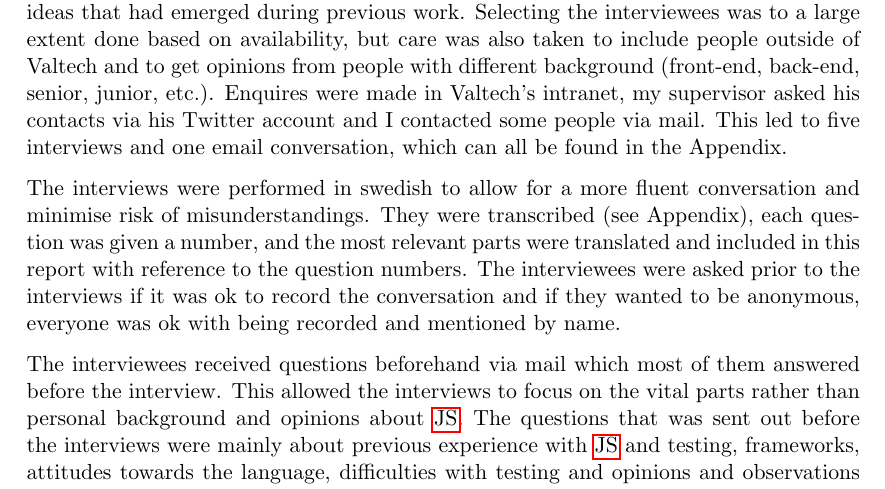
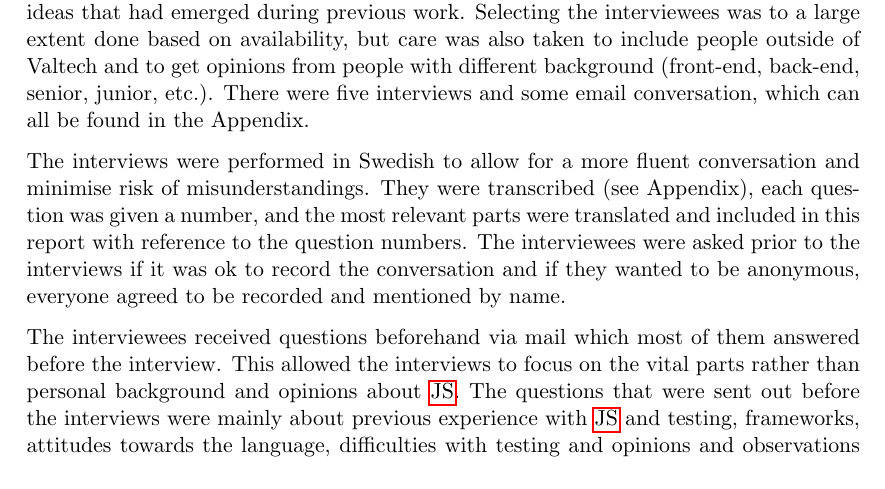
Before and after one commit to emilwall/exjobb, a LaTeX thesis (exjobb_thesis_emilwall.tex): part of page 13 of 58, cut so that both start at the same text. Compiled offline with pdfLaTeX.

Commit message:
Grammatical fixes

```diff
--- a/exjobb_thesis_emilwall.tex
+++ b/exjobb_thesis_emilwall.tex
@@ -288,11 +288,11 @@ Semi-structured case study interviews were used rather than surveys to gather in
 
 The preparations before the interviews included specifying purpose and which subjects to include, select interviewees, preparing questions and adjust the material to fit each interviewee. The interviews took place rather late so that preliminary results and insights from the literature study could be used as basis for the discussions.
 
-The purpose of the interviews was to investigate attitudes and to get a reality check on ideas that had emerged during previous work. Selecting the interviewees was to a large extent done based on availability, but care was also taken to include people outside of Valtech and to get opinions from people with different background (front-end, back-end, senior, junior, etc.). Enquires were made in Valtech's intranet, my supervisor asked his contacts via his Twitter account and I contacted some people via mail. This led to five interviews and one email conversation, which can all be found in the Appendix.
+The purpose of the interviews was to investigate attitudes and to get a reality check on ideas that had emerged during previous work. Selecting the interviewees was to a large extent done based on availability, but care was also taken to include people outside of Valtech and to get opinions from people with different background (front-end, back-end, senior, junior, etc.). There were five interviews and some email conversation, which can all be found in the Appendix.
 
-The interviews were performed in swedish to allow for a more fluent conversation and minimise risk of misunderstandings. They were transcribed (see Appendix), each question was given a number, and the most relevant parts were translated and included in this report with reference to the question numbers. The interviewees were asked prior to the interviews if it was ok to record the conversation and if they wanted to be anonymous, everyone was ok with being recorded and mentioned by name.
+The interviews were performed in Swedish to allow for a more fluent conversation and minimise risk of misunderstandings. They were transcribed (see Appendix), each question was given a number, and the most relevant parts were translated and included in this report with reference to the question numbers. The interviewees were asked prior to the interviews if it was ok to record the conversation and if they wanted to be anonymous, everyone agreed to be recorded and mentioned by name.
 
-The interviewees received questions beforehand via mail which most of them answered before the interview. This allowed the interviews to focus on the vital parts rather than personal background and opinions about \gls{js}. The questions that was sent out before the interviews were mainly about previous experience with \gls{js} and testing, frameworks, attitudes towards the language, difficulties with testing and opinions and observations on benefits of testing.
+The interviewees received questions beforehand via mail which most of them answered before the interview. This allowed the interviews to focus on the vital parts rather than personal background and opinions about \gls{js}. The questions that were sent out before the interviews were mainly about previous experience with \gls{js} and testing, frameworks, attitudes towards the language, difficulties with testing and opinions and observations on benefits of testing.
 
 \subsubsection{(ML0,JS1)The Interviewees}
 \label{ssubsec:interviewees}
```
